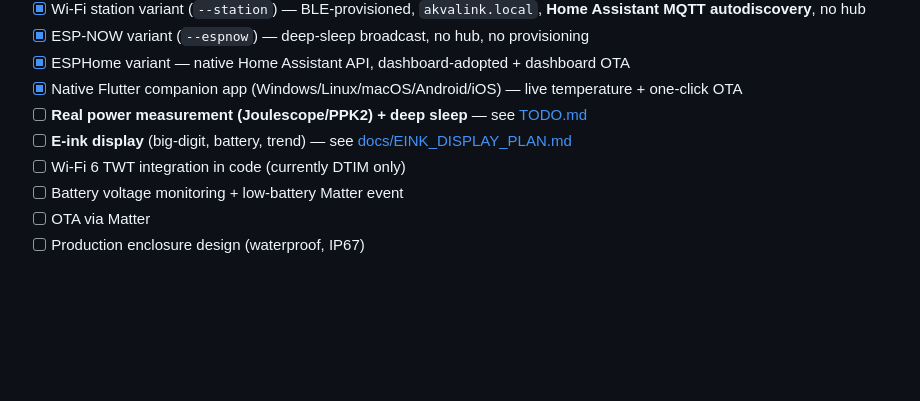
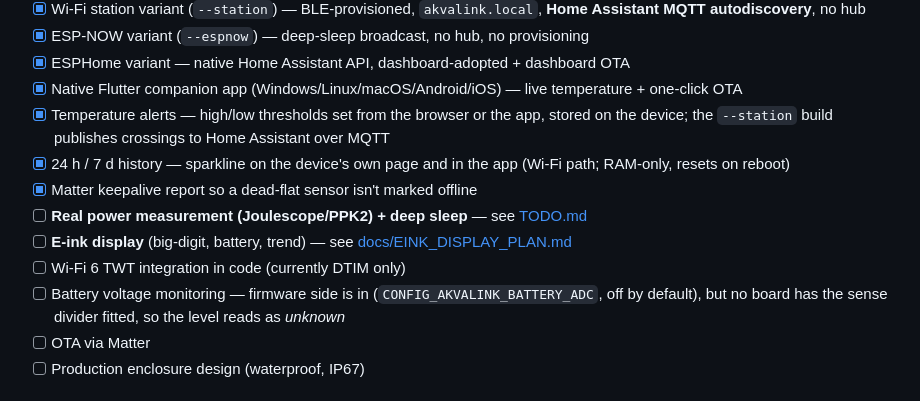
Before and after one commit to stenmo/AkvaLink, a Markdown page: README.md, the part around the change. Drawn GitHub-style; blank space fills up the shorter version.

Commit message:
readme: sync the feature checklist with what actually ships
Alerts, history and the Matter keepalive were missing, and the battery
line implied nothing existed — the firmware side is in, it's just off by
default with no sense divider fitted on any board.

```diff
--- a/README.md
+++ b/README.md
@@ -164,10 +164,13 @@ analysis (DTIM strategies, TWT setup, sensor variants, schematic).
 - [x] ESP-NOW variant (`--espnow`) — deep-sleep broadcast, no hub, no provisioning
 - [x] ESPHome variant — native Home Assistant API, dashboard-adopted + dashboard OTA
 - [x] Native Flutter companion app (Windows/Linux/macOS/Android/iOS) — live temperature + one-click OTA
+- [x] Temperature alerts — high/low thresholds set from the browser or the app, stored on the device; the `--station` build publishes crossings to Home Assistant over MQTT
+- [x] 24 h / 7 d history — sparkline on the device's own page and in the app (Wi-Fi path; RAM-only, resets on reboot)
+- [x] Matter keepalive report so a dead-flat sensor isn't marked offline
 - [ ] **Real power measurement (Joulescope/PPK2) + deep sleep** — see [TODO.md](TODO.md)
 - [ ] **E-ink display** (big-digit, battery, trend) — see [docs/EINK_DISPLAY_PLAN.md](docs/EINK_DISPLAY_PLAN.md)
 - [ ] Wi-Fi 6 TWT integration in code (currently DTIM only)
-- [ ] Battery voltage monitoring + low-battery Matter event
+- [ ] Battery voltage monitoring — firmware side is in (`CONFIG_AKVALINK_BATTERY_ADC`, off by default), but no board has the sense divider fitted, so the level reads as *unknown*
 - [ ] OTA via Matter
 - [ ] Production enclosure design (waterproof, IP67)
 
```
